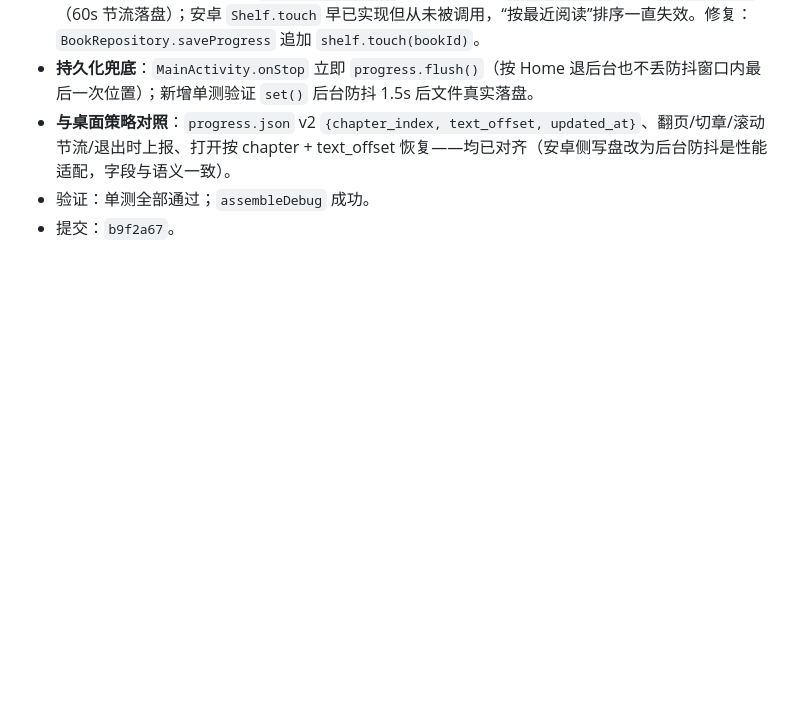
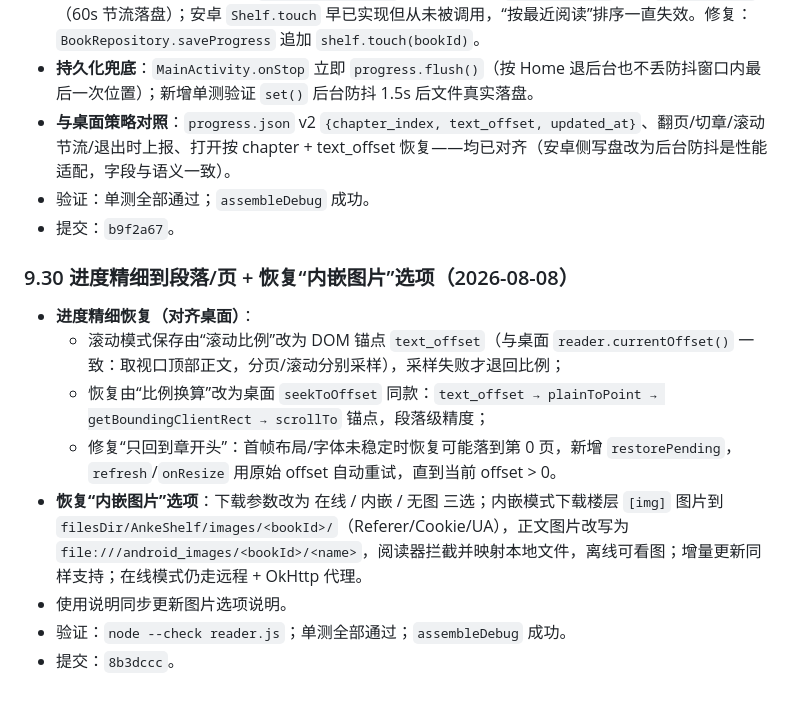
Before and after one commit to gighi-947/anke-shelf, a Markdown page: AnkeShelf_DevLog.md, the part around the change. Rendered like a GitHub page; blank space fills up the shorter version.

Commit message:
docs: 开发日志补记进度精细恢复与内嵌图片提交 hash

```diff
--- a/AnkeShelf_DevLog.md
+++ b/AnkeShelf_DevLog.md
@@ -780,3 +780,14 @@ $adb='D:\Codex\project1\.tools\android-sdk\platform-tools\adb.exe'
 - **与桌面策略对照**：`progress.json` v2 `{chapter_index, text_offset, updated_at}`、翻页/切章/滚动节流/退出时上报、打开按 chapter + text_offset 恢复——均已对齐（安卓侧写盘改为后台防抖是性能适配，字段与语义一致）。
 - 验证：单测全部通过；`assembleDebug` 成功。
 - 提交：`b9f2a67`。
+
+### 9.30 进度精细到段落/页 + 恢复“内嵌图片”选项（2026-08-08）
+
+- **进度精细恢复（对齐桌面）**：
+  - 滚动模式保存由“滚动比例”改为 DOM 锚点 `text_offset`（与桌面 `reader.currentOffset()` 一致：取视口顶部正文，分页/滚动分别采样），采样失败才退回比例；
+  - 恢复由“比例换算”改为桌面 `seekToOffset` 同款：`text_offset → plainToPoint → getBoundingClientRect → scrollTo` 锚点，段落级精度；
+  - 修复“只回到章开头”：首帧布局/字体未稳定时恢复可能落到第 0 页，新增 `restorePending`，`refresh`/`onResize` 用原始 offset 自动重试，直到当前 offset > 0。
+- **恢复“内嵌图片”选项**：下载参数改为 在线 / 内嵌 / 无图 三选；内嵌模式下载楼层 `[img]` 图片到 `filesDir/AnkeShelf/images/<bookId>/`（Referer/Cookie/UA），正文图片改写为 `file:///android_images/<bookId>/<name>`，阅读器拦截并映射本地文件，离线可看图；增量更新同样支持；在线模式仍走远程 + OkHttp 代理。
+- 使用说明同步更新图片选项说明。
+- 验证：`node --check reader.js`；单测全部通过；`assembleDebug` 成功。
+- 提交：`8b3dccc`。
```
